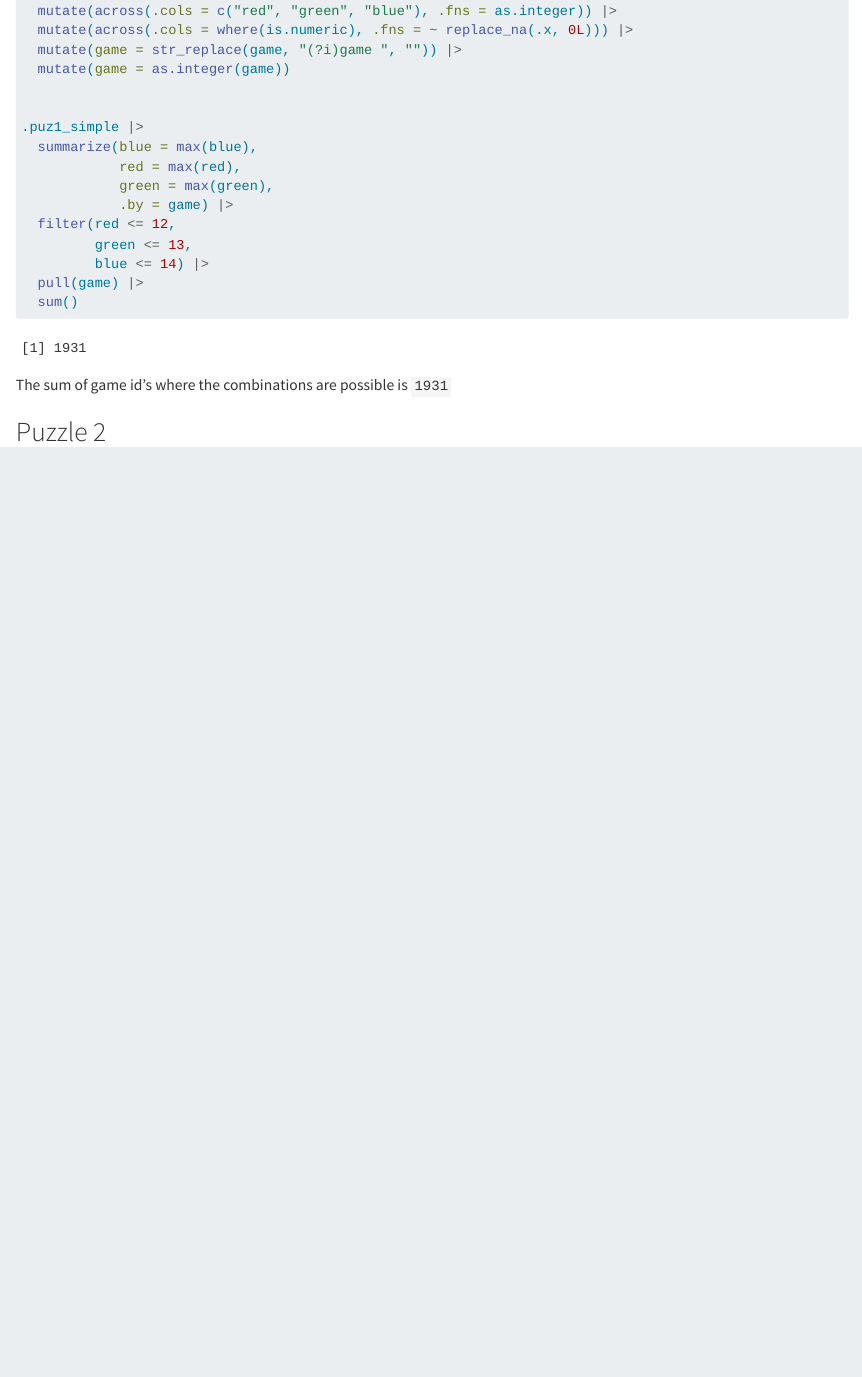
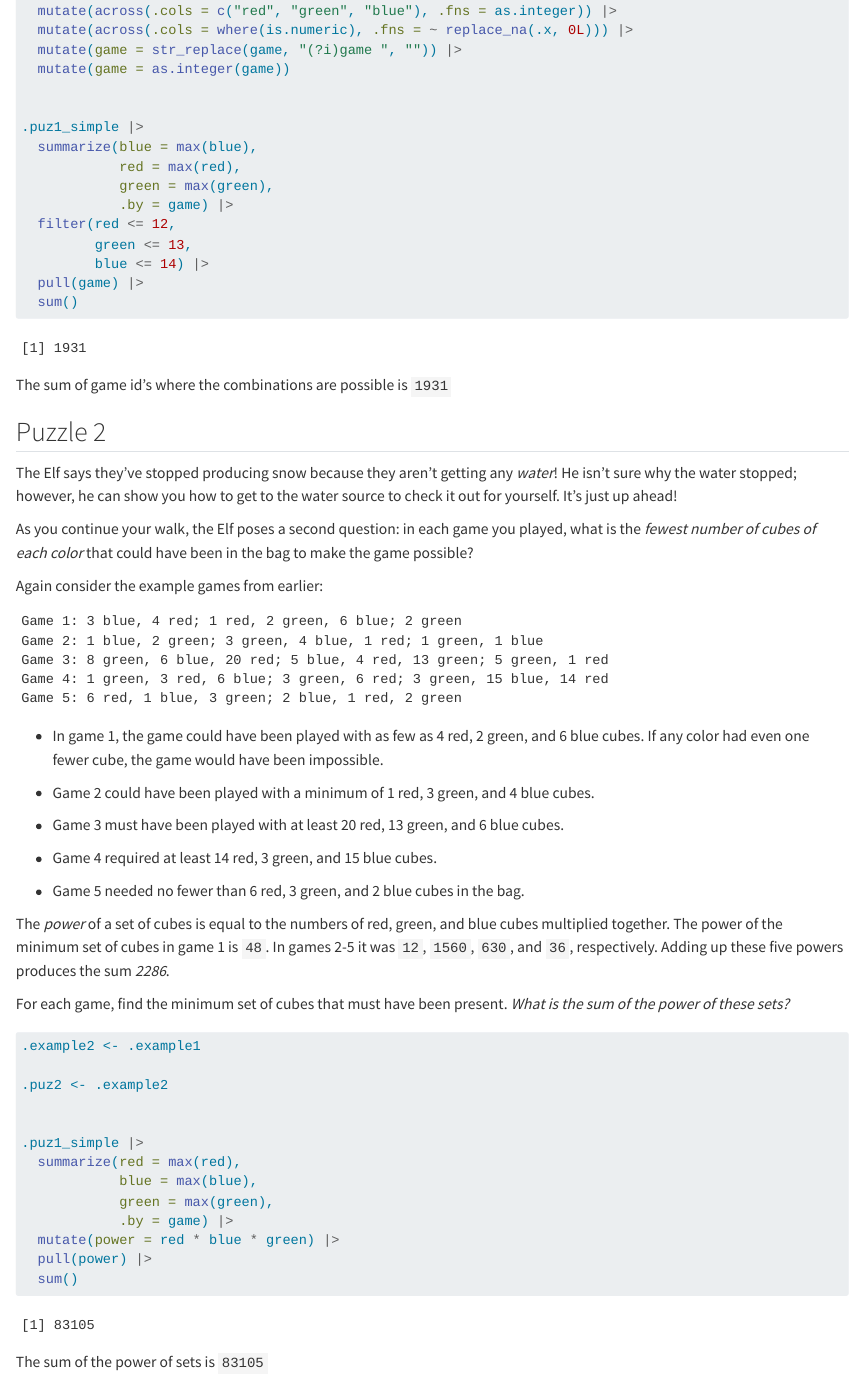
Before and after one commit to kgreufe/advent_of_code_2023, a Quarto document (Day02_Cube_Conundrum.qmd): the page in a window 1100 px wide, from 1900 px down. Rendered offline with R 4.5, knitr and Pandoc in place of Quarto, with nearby package versions; long lines of code are wrapped.

Commit message:
complete puzzle2

````diff
--- a/Day02_Cube_Conundrum.qmd
+++ b/Day02_Cube_Conundrum.qmd
@@ -109,7 +109,55 @@ Determine which games would have been possible if the bag had been loaded with o
 
 The sum of game id's where the combinations are possible is `1931`
 
+
+
 ## Puzzle 2
 
+The Elf says they've stopped producing snow because they aren't getting any *water*! He isn't sure why the water stopped; however, he can show you how to get to the water source to check it out for yourself. It's just up ahead!
+
+As you continue your walk, the Elf poses a second question: in each game you played, what is the *fewest number of cubes of each color* that could have been in the bag to make the game possible?
+
+Again consider the example games from earlier:
+
+```
+Game 1: 3 blue, 4 red; 1 red, 2 green, 6 blue; 2 green
+Game 2: 1 blue, 2 green; 3 green, 4 blue, 1 red; 1 green, 1 blue
+Game 3: 8 green, 6 blue, 20 red; 5 blue, 4 red, 13 green; 5 green, 1 red
+Game 4: 1 green, 3 red, 6 blue; 3 green, 6 red; 3 green, 15 blue, 14 red
+Game 5: 6 red, 1 blue, 3 green; 2 blue, 1 red, 2 green
+```
+
+- In game 1, the game could have been played with as few as 4 red, 2 green, and 6 blue cubes. If any color had even one fewer cube, the game would have been impossible.
+
+- Game 2 could have been played with a minimum of 1 red, 3 green, and 4 blue cubes.
+
+- Game 3 must have been played with at least 20 red, 13 green, and 6 blue cubes.
+
+- Game 4 required at least 14 red, 3 green, and 15 blue cubes.
+
+- Game 5 needed no fewer than 6 red, 3 green, and 2 blue cubes in the bag.
+
+
+The *power* of a set of cubes is equal to the numbers of red, green, and blue cubes multiplied together. The power of the minimum set of cubes in game 1 is `48`. In games 2-5 it was `12`, `1560`, `630`, and `36`, respectively. Adding up these five powers produces the sum *2286*.
+
+For each game, find the minimum set of cubes that must have been present. *What is the sum of the power of these sets?*
+
 ```{r puzzle2}
+.example2 <- .example1
+
+.puz2 <- .example2
+
+
+.puz1_simple |>
+  summarize(red = max(red),
+            blue = max(blue),
+            green = max(green),
+            .by = game) |>
+  mutate(power = red * blue * green) |>
+  pull(power) |>
+  sum()
+
+
 ```
+
+The sum of the power of sets is `83105`
````
